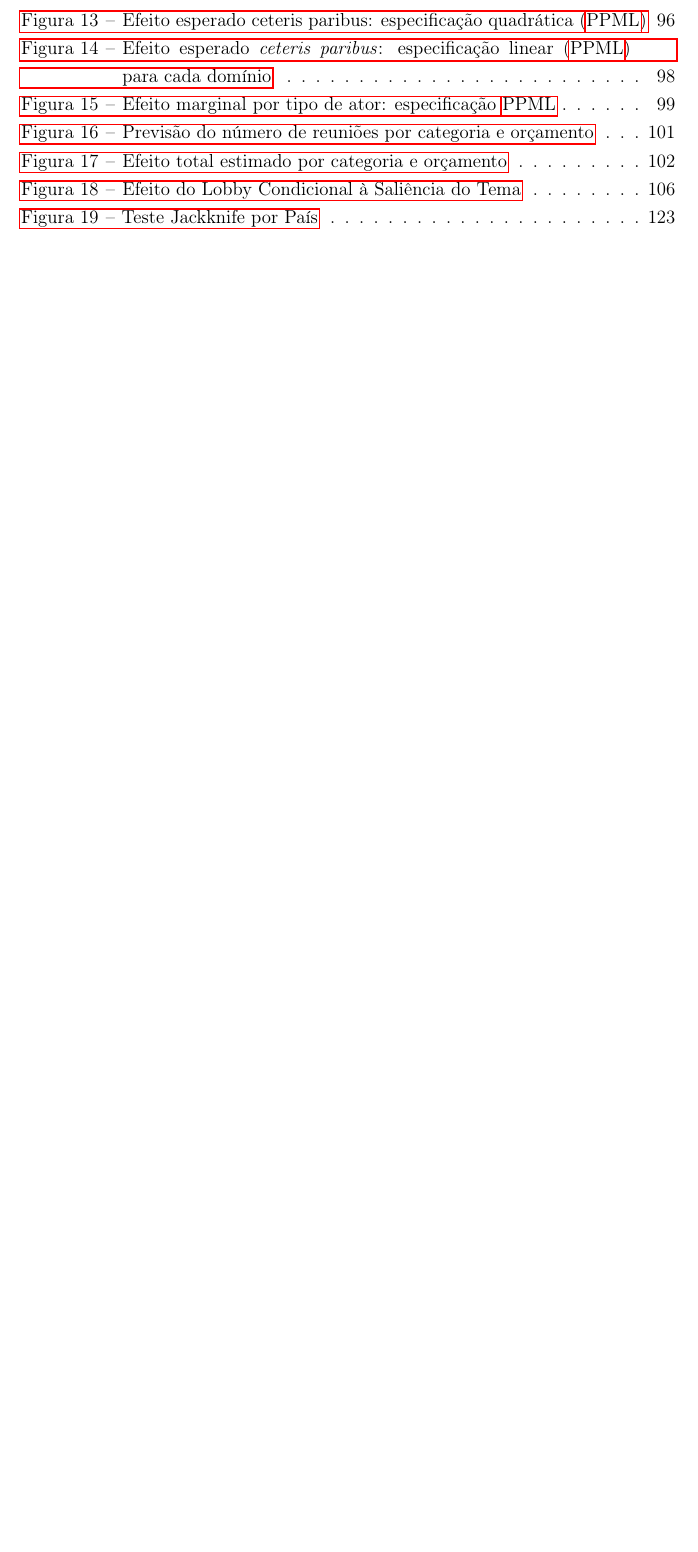
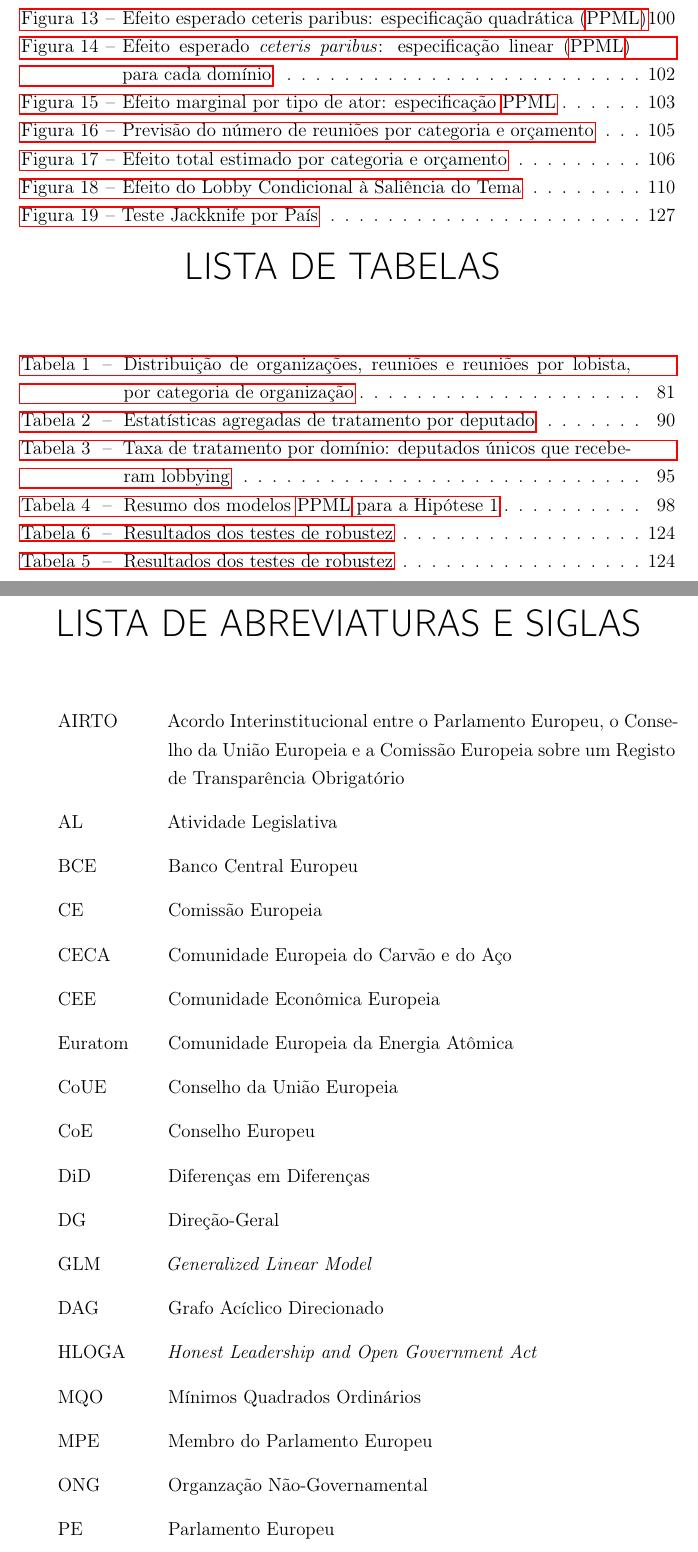
Before and after one commit to AcacioTelechi/thesis-lobbying-effects, a LaTeX thesis (Tese/main.tex, which reads Tese/main/siglas.tex): part of page 13 of 143 before the commit and two parts of pages 13 and 15 of 147 after it, the two joined at a grey line, cut so that both start at the same text, the shorter picture padded with empty space. Compiled offline with pdfLaTeX.

Commit message:
refactor: Update thesis content and structure for clarity and coherence
- Revised the main document structure, including the title and abstract, to reflect the updated focus on fixed-effects panel data analysis in lobbying research.
- Enhanced the summary and abstract sections to provide a clearer overview of the thesis objectives and findings.
- Introduced new sections for acknowledgments and a glossary of acronyms, improving the organization and accessibility of the document.
- Updated the LaTeX document to ensure consistency in formatting and clarity in the presentation of research outcomes.
- Improved the coherence of discussions regarding the influence of lobbying on parliamentary behavior, emphasizing the role of different actors and their resources.

```diff
--- a/Tese/main.tex
+++ b/Tese/main.tex
@@ -1,5 +1,5 @@
 \documentclass[12pt, a4paper, twoside, chapter=TITLE, subsection=TITLE, section=TITLE, subsubsection=TITLE, subsubsubsection=TITLE, english, german, brazil]{abntex2}
-\usepackage{glossaries}
+\usepackage[acronym]{glossaries}
 \usepackage[utf8]{inputenc}
 \usepackage[brazilian,hyperpageref]{backref}
 \usepackage{graphicx} % Required for inserting images
@@ -24,12 +24,12 @@
 \newenvironment{hypotheses}{\statements{H}}{\endstatements}
 \newenvironment{objectives}{\statements{O}}{\endstatements}
 
-\titulo{Mensurando os Efeitos do Lobby no Comportamento Parlamentar: uma abordagem utilizando Tripla Diferença no Parlamento Europeu}
+\titulo{Mensurando os Efeitos do Lobby no Comportamento Parlamentar: uma abordagem utilizando painel de dados com efeitos fixos no Parlamento Europeu}
 \tituloestrangeiro{--texto do título estrangeiro--}
 \autor{Acácio Vasconcelos Telechi}
 \orientador{Prof. Dr. Alexsandro Eugênio Pereira}
 % \coorientador{--Monitor--}
-\data{2024}
+\data{2025}
 \instituicao{
     Universidade Federal do Paraná (UFPR) \par
     Departamento de Ciência Política \par
@@ -37,7 +37,7 @@
 }
 \tipotrabalho{Tese}
 \local{Curitiba, PR}
-\preambulo{Texto para qualificação de tese de doutoramento em Ciência Política}
+\preambulo{Texto de tese de doutoramento em Ciência Política}
 
 \setlength{\absparsep}{18pt} % ajusta o espaçamento dos parágrafos do resumo
 
@@ -74,3 +73,7 @@
 
     \tableofcontents*
     \cleardoublepage
+    \printglossary[type=\acronymtype, title={Lista de Abreviaturas e Siglas}]
+    \listoffigures
+    \listoftables
+    \input{main/siglas}
--- /dev/null
+++ b/Tese/main/siglas.tex
@@ -0,0 +1,22 @@
+\begin{siglas}
+    \item[AIRTO] Acordo Interinstitucional entre o Parlamento Europeu, o Conselho da União Europeia e a Comissão Europeia sobre um Registo de Transparência Obrigatório
+    \item[AL] Atividade Legislativa
+    \item[BCE] Banco Central Europeu
+    \item[CE] Comissão Europeia
+    \item[CECA] Comunidade Europeia do Carvão e do Aço
+    \item[CEE] Comunidade Econômica Europeia
+    \item[Euratom] Comunidade Europeia da Energia Atômica
+    \item[CoUE] Conselho da União Europeia
+    \item[CoE] Conselho Europeu
+    \item[DiD] Diferenças em Diferenças
+    \item[DG] Direção-Geral
+    \item[GLM] \textit{Generalized Linear Model}
+    \item[DAG] Grafo Acíclico Direcionado
+    \item[HLOGA] \textit{Honest Leadership and Open Government Act}
+    \item[MQO] Mínimos Quadrados Ordinários
+    \item[MPE] Membro do Parlamento Europeu
+    \item[ONG] Organzação Não-Governamental
+    \item[PE] Parlamento Europeu
+    \item[PPML] Poisson Pseudo Maximum Likelihood
+    \item[PLO] Processo Legislativo Ordinário
+    \item[TFUE] Tratado sobre o Funcionamento da União Europeia
```
Also changed, not shown: Tese/main/agradecimentos.tex (added, +2 -0 lines), Tese/main.pdf, Tese/main.tex (19 more changed lines), Tese/main/siglas.tex (6 more changed lines), 1 other file.
